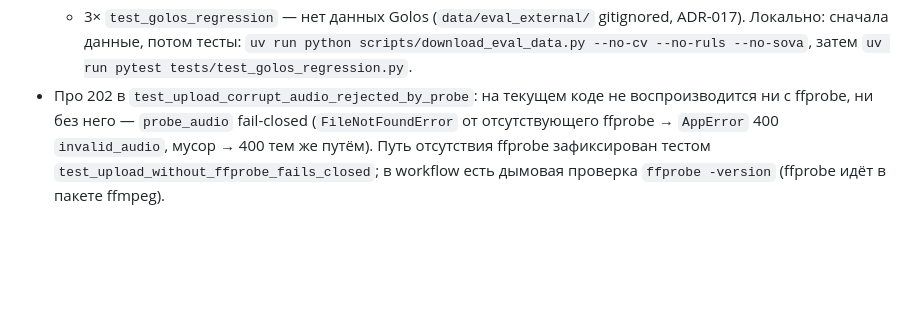
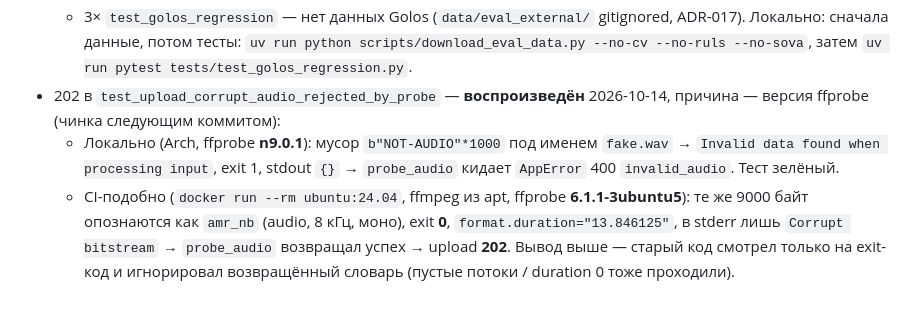
Before and after one commit to zetgame123/apc-speech, a Markdown page: docs/known-issues.md, the part around the change. Rendered like a GitHub page; blank space fills up the shorter version.

Commit message:
п.1 CI-красный probe: repro ffprobe 6.1.1 видит мусор как amr_nb (202), n9.0.1 отвергает (400)

```diff
--- a/docs/known-issues.md
+++ b/docs/known-issues.md
@@ -527,9 +527,14 @@ cpuset 4,6. Дефолт whisper не менялся, ветка не созда
     gitignored, ADR-017). Локально: сначала данные, потом тесты:
     `uv run python scripts/download_eval_data.py --no-cv --no-ruls --no-sova`,
     затем `uv run pytest tests/test_golos_regression.py`.
-* Про 202 в `test_upload_corrupt_audio_rejected_by_probe`: на текущем коде
-  не воспроизводится ни с ffprobe, ни без него — `probe_audio` fail-closed
-  (`FileNotFoundError` от отсутствующего ffprobe → `AppError` 400
-  `invalid_audio`, мусор → 400 тем же путём). Путь отсутствия ffprobe
-  зафиксирован тестом `test_upload_without_ffprobe_fails_closed`; в workflow
-  есть дымовая проверка `ffprobe -version` (ffprobe идёт в пакете ffmpeg).
+* 202 в `test_upload_corrupt_audio_rejected_by_probe` — **воспроизведён**
+  2026-10-14, причина — версия ffprobe (чинка следующим коммитом):
+  * Локально (Arch, ffprobe **n9.0.1**): мусор `b"NOT-AUDIO"*1000` под именем
+    `fake.wav` → `Invalid data found when processing input`, exit 1, stdout
+    `{}` → `probe_audio` кидает `AppError` 400 `invalid_audio`. Тест зелёный.
+  * CI-подобно (`docker run --rm ubuntu:24.04`, ffmpeg из apt,
+    ffprobe **6.1.1-3ubuntu5**): те же 9000 байт опознаются как `amr_nb`
+    (audio, 8 кГц, моно), exit **0**, `format.duration="13.846125"`, в stderr
+    лишь `Corrupt bitstream` → `probe_audio` возвращал успех → upload **202**.
+    Вывод выше — старый код смотрел только на exit-код и игнорировал
+    возвращённый словарь (пустые потоки / duration 0 тоже проходили).
```
